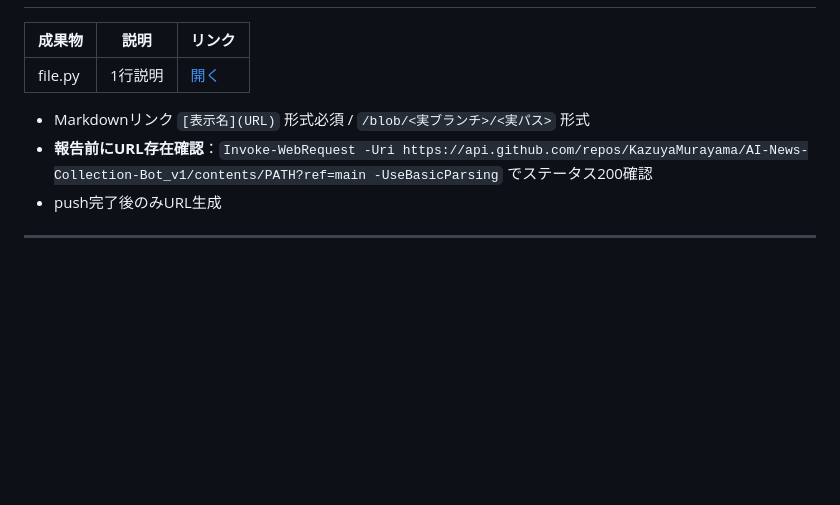
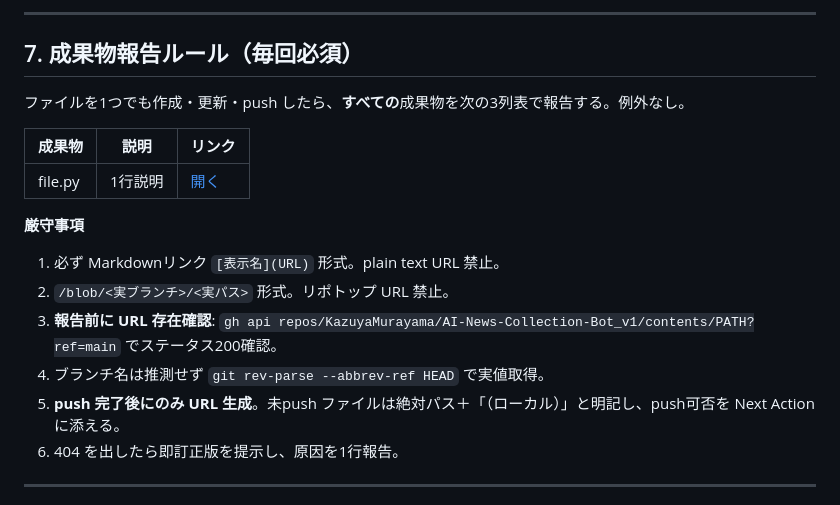
Before and after one commit to KazuyaMurayama/AI-News-Collection-Bot_v1, a Markdown page: CLAUDE.md, the part around one of its changes. Rendered like a GitHub page; blank space fills up the shorter version.

```diff
--- a/CLAUDE.md
+++ b/CLAUDE.md
@@ -44,11 +69,20 @@ AI関連の最新ニュース・論文を自動収集し、要約・タグ付け
+---
+
+## 7. 成果物報告ルール（毎回必須）
+
+ファイルを1つでも作成・更新・push したら、**すべての**成果物を次の3列表で報告する。例外なし。
 
 | 成果物 | 説明 | リンク |
 |---|---|---|
 | file.py | 1行説明 | [開く](https://github.com/KazuyaMurayama/AI-News-Collection-Bot_v1/blob/main/path/to/file.py) |
 
-- Markdownリンク `[表示名](URL)` 形式必須 / `/blob/<実ブランチ>/<実パス>` 形式
-- **報告前にURL存在確認**：`Invoke-WebRequest -Uri https://api.github.com/repos/KazuyaMurayama/AI-News-Collection-Bot_v1/contents/PATH?ref=main -UseBasicParsing` でステータス200確認
-- push完了後のみURL生成
+**厳守事項**
+1. 必ず Markdownリンク `[表示名](URL)` 形式。plain text URL 禁止。
+2. `/blob/<実ブランチ>/<実パス>` 形式。リポトップ URL 禁止。
+3. **報告前に URL 存在確認**: `gh api repos/KazuyaMurayama/AI-News-Collection-Bot_v1/contents/PATH?ref=main` でステータス200確認。
+4. ブランチ名は推測せず `git rev-parse --abbrev-ref HEAD` で実値取得。
+5. **push 完了後にのみ URL 生成**。未push ファイルは絶対パス＋「（ローカル）」と明記し、push可否を Next Action に添える。
+6. 404 を出したら即訂正版を提示し、原因を1行報告。
 
 ---
 
```
Also changed, not shown: other parts of CLAUDE.md (+74 -48 lines).
